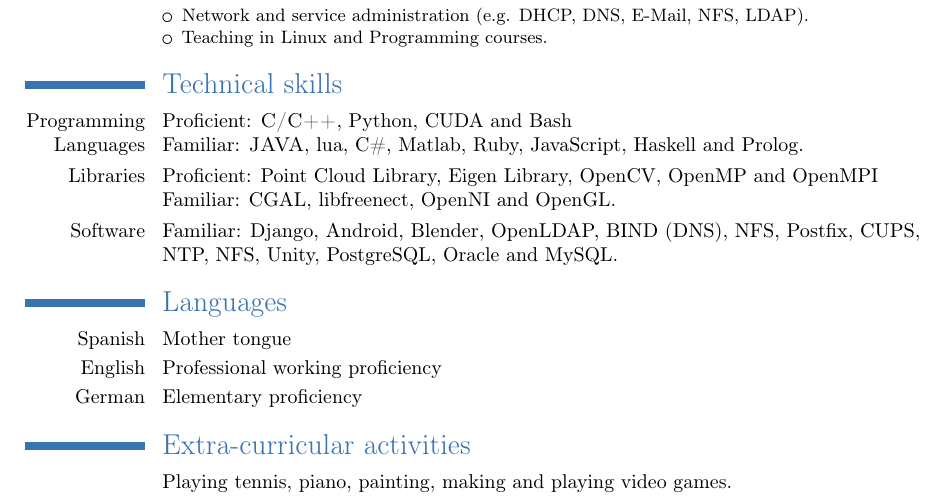
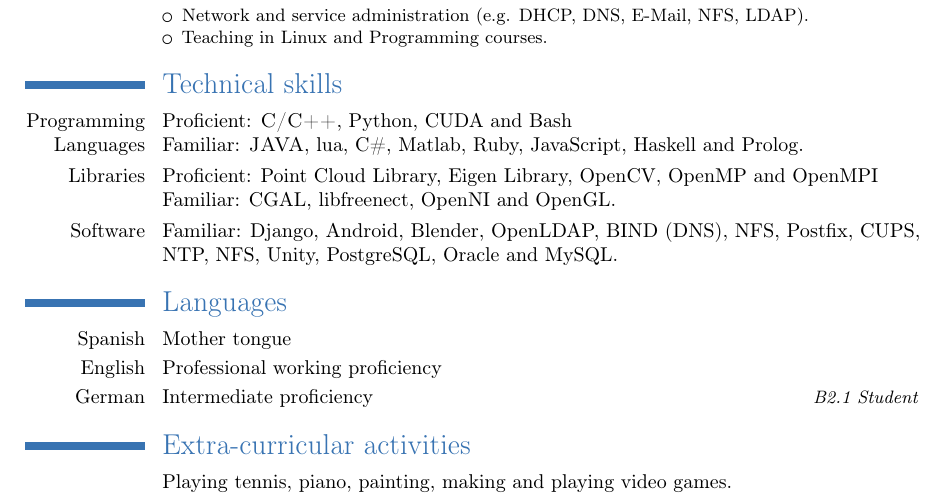
Before and after one commit to rosds/cv, a LaTeX CV (en/cv.tex): part of the page, cut so that both start at the same text. Compiled offline with pdfLaTeX.

Commit message:
Update german

```diff
--- a/en/cv.tex
+++ b/en/cv.tex
@@ -92,7 +92,7 @@ NTP, NFS, Unity, PostgreSQL, Oracle and MySQL.
 
 \cvitem{Spanish}{Mother tongue}
 \cvitem{English}{Professional working proficiency}
-\cvitem{German}{Elementary proficiency}
+\cvitemwithcomment{German}{Intermediate proficiency}{B2.1 Student}
 
 \section{Extra-curricular activities}
 \cvitem{}{Playing tennis, piano, painting, making and playing video games.}
```
Also changed, not shown: en/cv.pdf.
